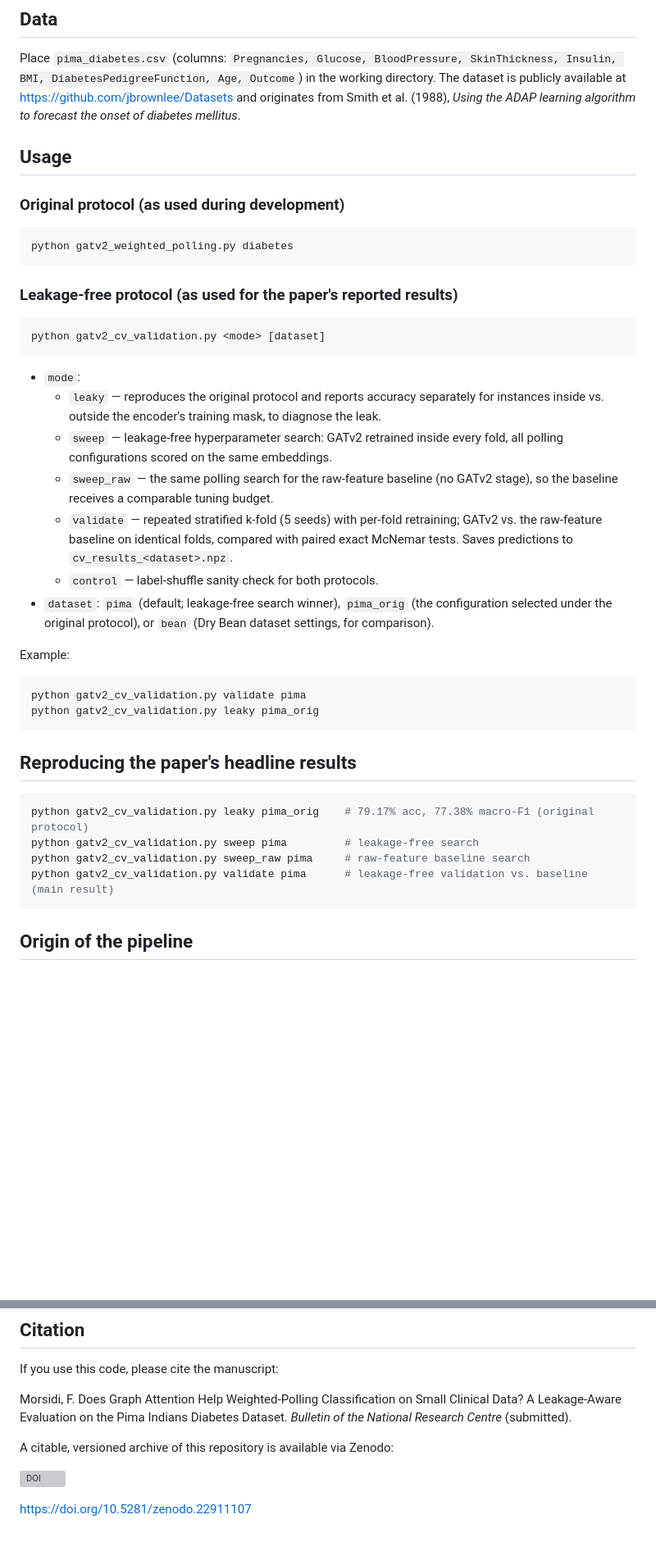
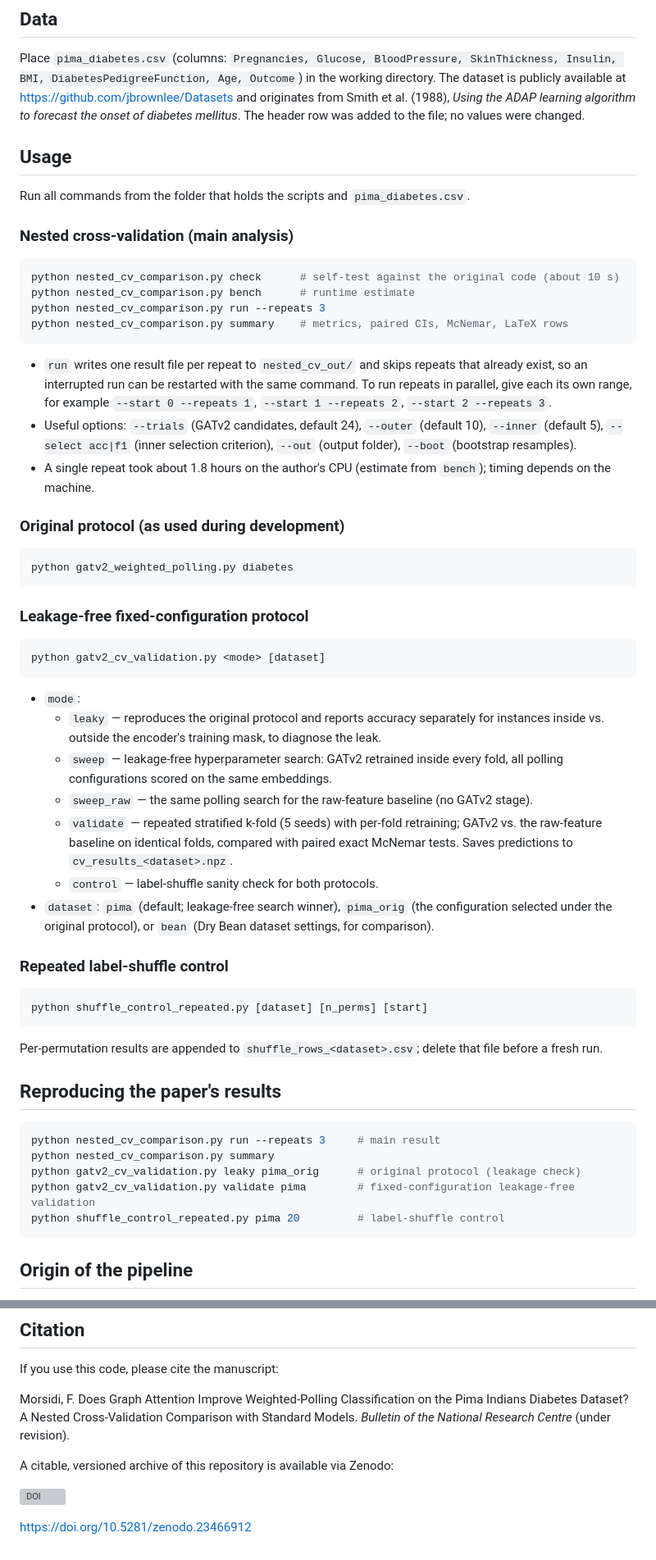
Before and after one commit to blackcontractor90/gatv2-weighted-polling-diabetes, a Markdown page: README.md, 2 parts joined by grey strips. Shown at 82% size. GitHub-like rendering; blank space fills up the shorter version; grey boxes are pictures that could not be loaded.

Commit message:
Revise README for manuscript title and usage details
Updated manuscript title and description for clarity. Added new file descriptions and usage instructions.

````diff
--- a/README.md
+++ b/README.md
@@ -37,9 +43,31 @@ SkinThickness, Insulin, BMI, DiabetesPedigreeFunction, Age, Outcome`) in
 the working directory. The dataset is publicly available at
 <https://github.com/jbrownlee/Datasets> and originates from Smith et al.
 (1988), *Using the ADAP learning algorithm to forecast the onset of
-diabetes mellitus*.
+diabetes mellitus*. The header row was added to the file; no values were
+changed.
 
 ## Usage
+
+Run all commands from the folder that holds the scripts and `pima_diabetes.csv`.
+
+### Nested cross-validation (main analysis)
+
+```bash
+python nested_cv_comparison.py check      # self-test against the original code (about 10 s)
+python nested_cv_comparison.py bench      # runtime estimate
+python nested_cv_comparison.py run --repeats 3
+python nested_cv_comparison.py summary    # metrics, paired CIs, McNemar, LaTeX rows
+```
+
+- `run` writes one result file per repeat to `nested_cv_out/` and skips repeats
+  that already exist, so an interrupted run can be restarted with the same
+  command. To run repeats in parallel, give each its own range, for example
+  `--start 0 --repeats 1`, `--start 1 --repeats 2`, `--start 2 --repeats 3`.
+- Useful options: `--trials` (GATv2 candidates, default 24), `--outer`
+  (default 10), `--inner` (default 5), `--select acc|f1` (inner selection
+  criterion), `--out` (output folder), `--boot` (bootstrap resamples).
+- A single repeat took about 1.8 hours on the author's CPU (estimate from
+  `bench`); timing depends on the machine.
 
 ### Original protocol (as used during development)
 
@@ -47,7 +75,7 @@ diabetes mellitus*.
 python gatv2_weighted_polling.py diabetes
 ```
 
-### Leakage-free protocol (as used for the paper's reported results)
+### Leakage-free fixed-configuration protocol
 
 ```bash
 python gatv2_cv_validation.py <mode> [dataset]
@@ -60,7 +88,7 @@ python gatv2_cv_validation.py <mode> [dataset]
   - `sweep` — leakage-free hyperparameter search: GATv2 retrained inside
     every fold, all polling configurations scored on the same embeddings.
   - `sweep_raw` — the same polling search for the raw-feature baseline
-    (no GATv2 stage), so the baseline receives a comparable tuning budget.
+    (no GATv2 stage).
   - `validate` — repeated stratified k-fold (5 seeds) with per-fold
     retraining; GATv2 vs. the raw-feature baseline on identical folds,
     compared with paired exact McNemar tests. Saves predictions to
@@ -70,20 +98,23 @@ python gatv2_cv_validation.py <mode> [dataset]
   (the configuration selected under the original protocol), or `bean`
   (Dry Bean dataset settings, for comparison).
 
-Example:
+### Repeated label-shuffle control
 
 ```bash
-python gatv2_cv_validation.py validate pima
-python gatv2_cv_validation.py leaky pima_orig
+python shuffle_control_repeated.py [dataset] [n_perms] [start]
 ```
 
-## Reproducing the paper's headline results
+Per-permutation results are appended to `shuffle_rows_<dataset>.csv`; delete
+that file before a fresh run.
+
+## Reproducing the paper's results
 
 ```bash
-python gatv2_cv_validation.py leaky pima_orig    # 79.17% acc, 77.38% macro-F1 (original protocol)
-python gatv2_cv_validation.py sweep pima         # leakage-free search
-python gatv2_cv_validation.py sweep_raw pima     # raw-feature baseline search
-python gatv2_cv_validation.py validate pima      # leakage-free validation vs. baseline (main result)
+python nested_cv_comparison.py run --repeats 3     # main result
+python nested_cv_comparison.py summary
+python gatv2_cv_validation.py leaky pima_orig      # original protocol (leakage check)
+python gatv2_cv_validation.py validate pima        # fixed-configuration leakage-free validation
+python shuffle_control_repeated.py pima 20         # label-shuffle control
 ```
 
 ## Origin of the pipeline
@@ -103,13 +134,12 @@ MIT License. See `LICENSE` for details.
 
 If you use this code, please cite the manuscript:
 
-Morsidi, F. Does Graph Attention Help Weighted-Polling Classification on
-Small Clinical Data? A Leakage-Aware Evaluation on the Pima Indians
-Diabetes Dataset. *Bulletin of the National Research Centre* (submitted).
-
+Morsidi, F. Does Graph Attention Improve Weighted-Polling Classification on
+the Pima Indians Diabetes Dataset? A Nested Cross-Validation Comparison with
+Standard Models. *Bulletin of the National Research Centre* (under revision).
 
 A citable, versioned archive of this repository is available via Zenodo:
 
 [![DOI](https://zenodo.org/badge/DOI/10.5281/zenodo.22911107.svg)](https://doi.org/10.5281/zenodo.22911107)
 
-https://doi.org/10.5281/zenodo.22911107
+https://doi.org/10.5281/zenodo.23466912
````
Also changed, not shown: other parts of README.md (+16 -10 lines).
